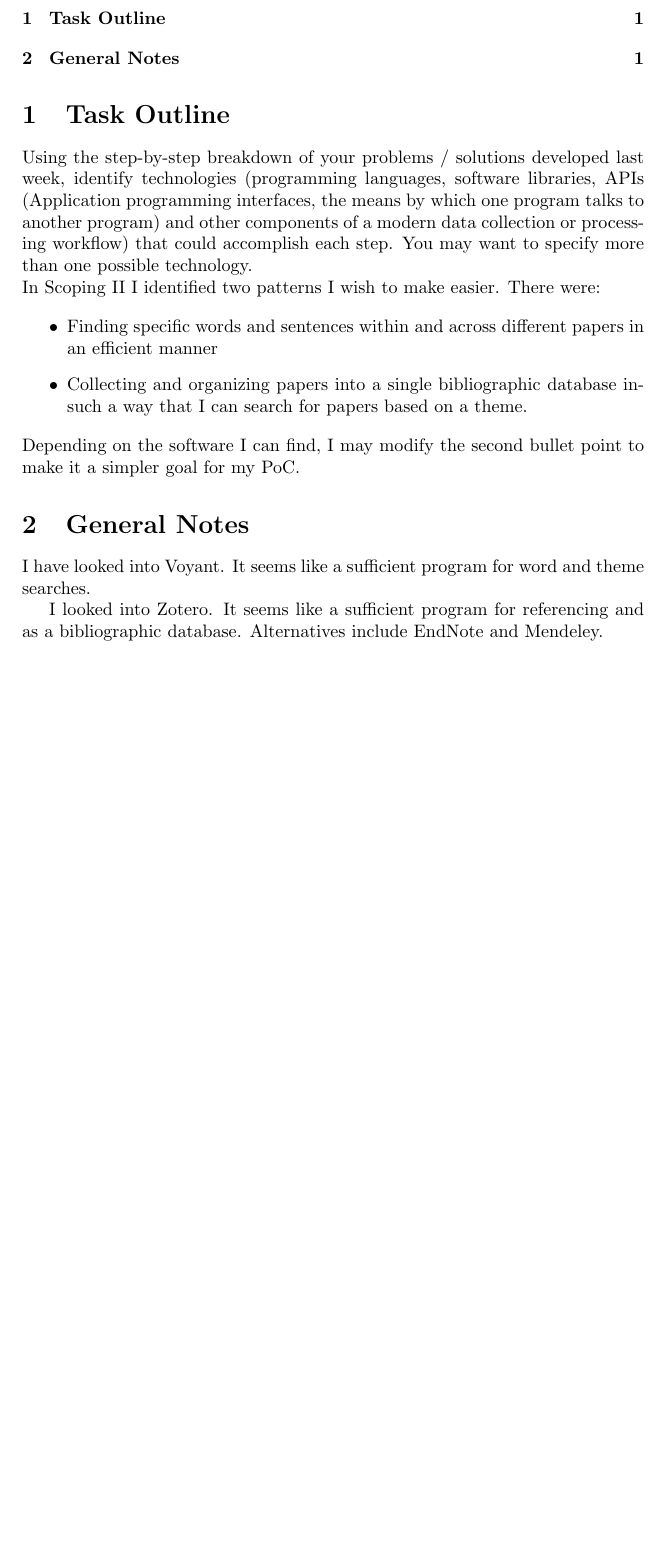
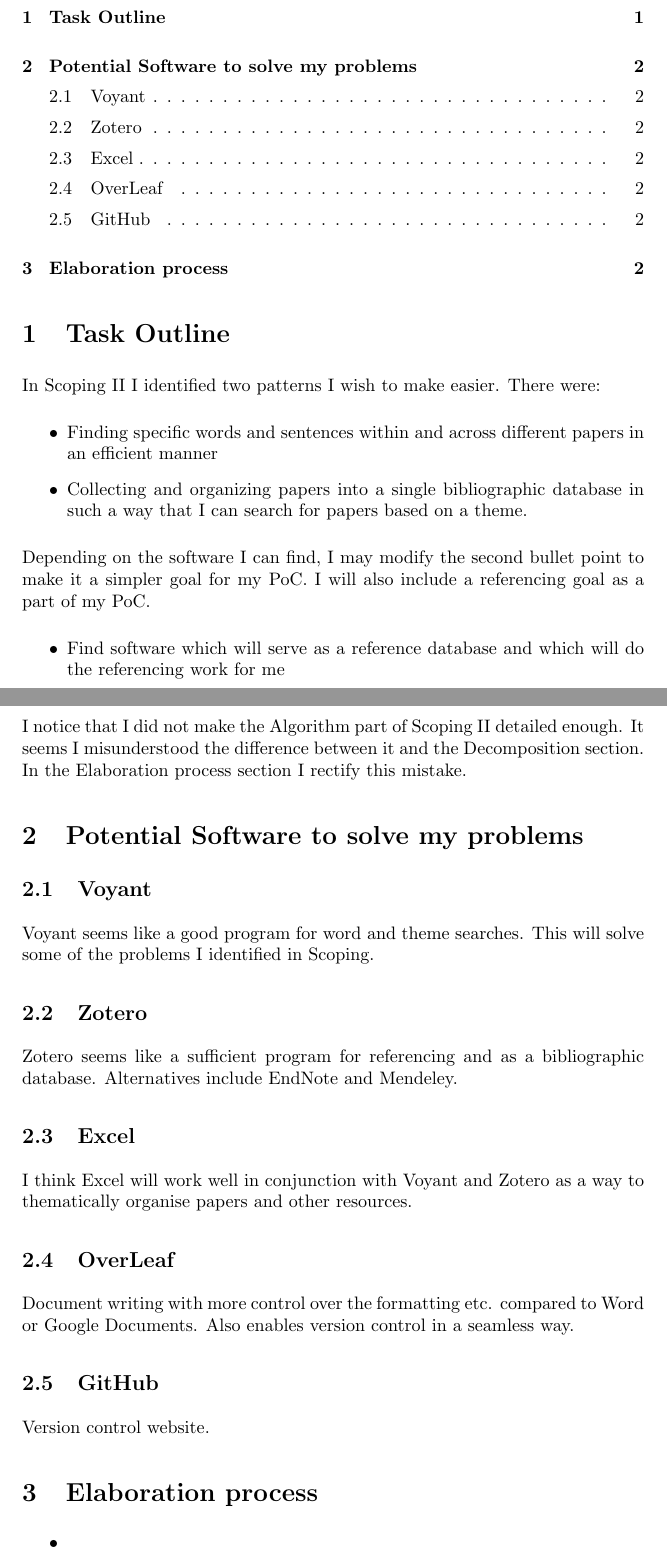
Before and after one commit to MQ-FOAR705/Amin-Elaboration-I, a LaTeX document (main.tex): part of the page before the commit and two parts of pages 1 and 2 of 2 after it, the two joined at a grey line, cut so that both start at the same text, the shorter picture padded with empty space. Compiled offline with pdfLaTeX.

Commit message:
Table on contents added

```diff
--- a/main.tex
+++ b/main.tex
@@ -1,5 +1,8 @@
 \documentclass{article}
 \usepackage[utf8]{inputenc}
+
+\setlength{\parindent}{1em}
+\setlength{\parskip}{.5em}
 
 \title{Elaboration I}
 \author{Jeremy Amin}
@@ -12,26 +15,53 @@
 \tableofcontents
 
 \section{Task Outline}
-Using the step-by-step breakdown of your problems / solutions developed last week, identify technologies (programming languages, software libraries, APIs (Application programming interfaces, the means by which one program talks to another program) and other components of a modern data collection or processing workflow) that could accomplish each step. You may want to specify more than one possible technology.
-
 
 \noindent
 In Scoping II I identified two patterns I wish to make easier. There were:
 
 \begin{itemize}
     \item Finding specific words and sentences within and across different papers in an efficient manner
-    \item Collecting and organizing papers into a single bibliographic database insuch a way that I can search for papers based on a theme.
+    \item Collecting and organizing papers into a single bibliographic database in such a way that I can search for papers based on a theme.
 
 \end{itemize}
 
 \noindent
-Depending on the software I can find, I may modify the second bullet point to make it a simpler goal for my PoC.
+Depending on the software I can find, I may modify the second bullet point to make it a simpler goal for my PoC. I will also include a referencing goal as a part of my PoC.
+
+\begin{itemize}
+    \item Find software which will serve as a reference database and which will do the referencing work for me
+\end{itemize}
 
 
-\section{General Notes}
+\noindent
+I notice that I did not make the Algorithm part of Scoping II detailed enough. It seems I misunderstood the difference between it and the Decomposition section. In the Elaboration process section I rectify this mistake.
 
-I have looked into Voyant. It seems like a sufficient program for word and theme searches.
 
-I looked into Zotero. It seems like a sufficient program for referencing and as a bibliographic database. Alternatives include EndNote and Mendeley.
+\section{Potential Software to solve my problems}
+
+\subsection{Voyant}
+
+Voyant seems like a good program for word and theme searches. This will solve some of the problems I identified in Scoping.
+
+\subsection{Zotero}
+Zotero seems like a sufficient program for referencing and as a bibliographic database. Alternatives include EndNote and Mendeley.
+
+\subsection{Excel}
+
+I think Excel will work well in conjunction with Voyant and Zotero as a way to thematically organise papers and other resources.
+
+\subsection{OverLeaf}
+
+Document writing with more control over the formatting etc. compared to Word or Google Documents. Also enables version control in a seamless way.
+
+\subsection{GitHub}
+
+Version control website.
+
+\section{Elaboration process}
+
+\begin{itemize}
+    \item
+\end{itemize}
 
 \end{document}
```
